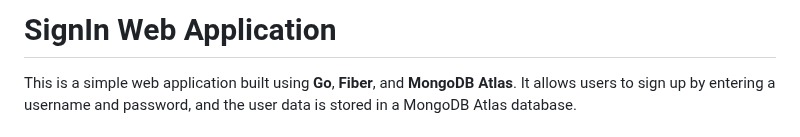
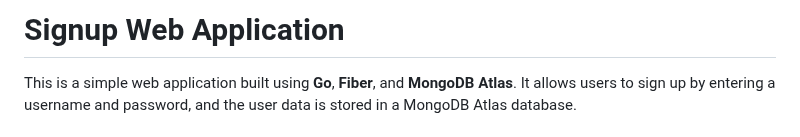
Before and after one commit to EthicalGopher/sign-up-page-with-go, a Markdown page: README.md, the part around the change. Rendered like a GitHub page.

```diff
--- a/README.md
+++ b/README.md
@@ -1,4 +1,4 @@
-# SignIn  Web Application
+# Signup  Web Application
 
 This is a simple web application built using **Go**, **Fiber**, and **MongoDB Atlas**. It allows users to sign up by entering a username and password, and the user data is stored in a MongoDB Atlas database.
 
```
